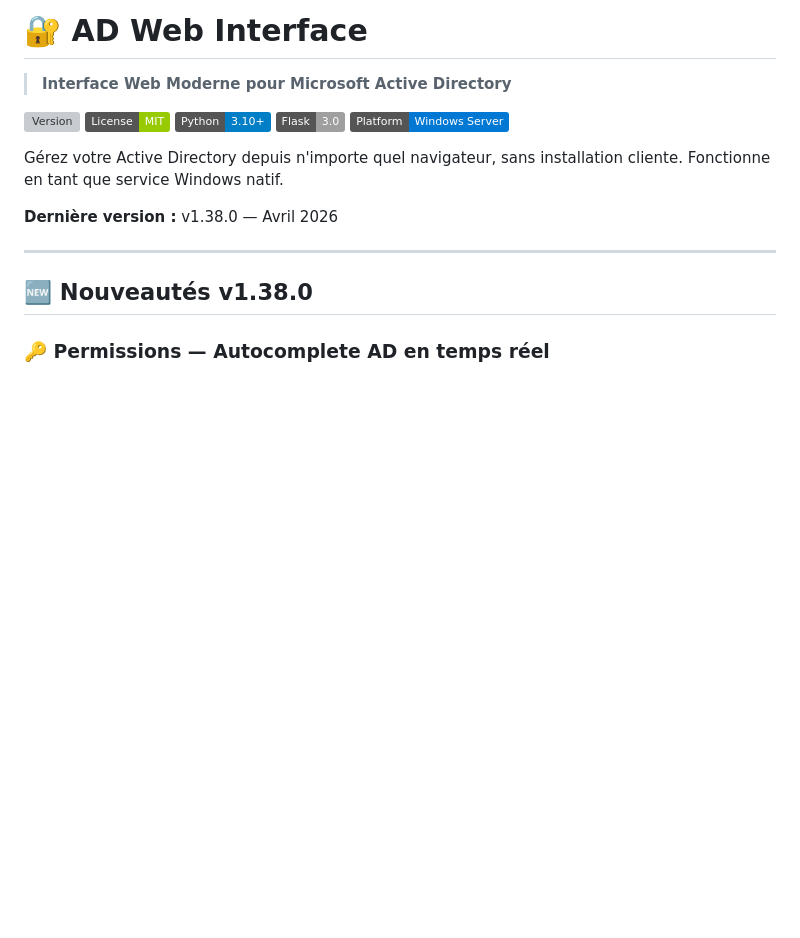
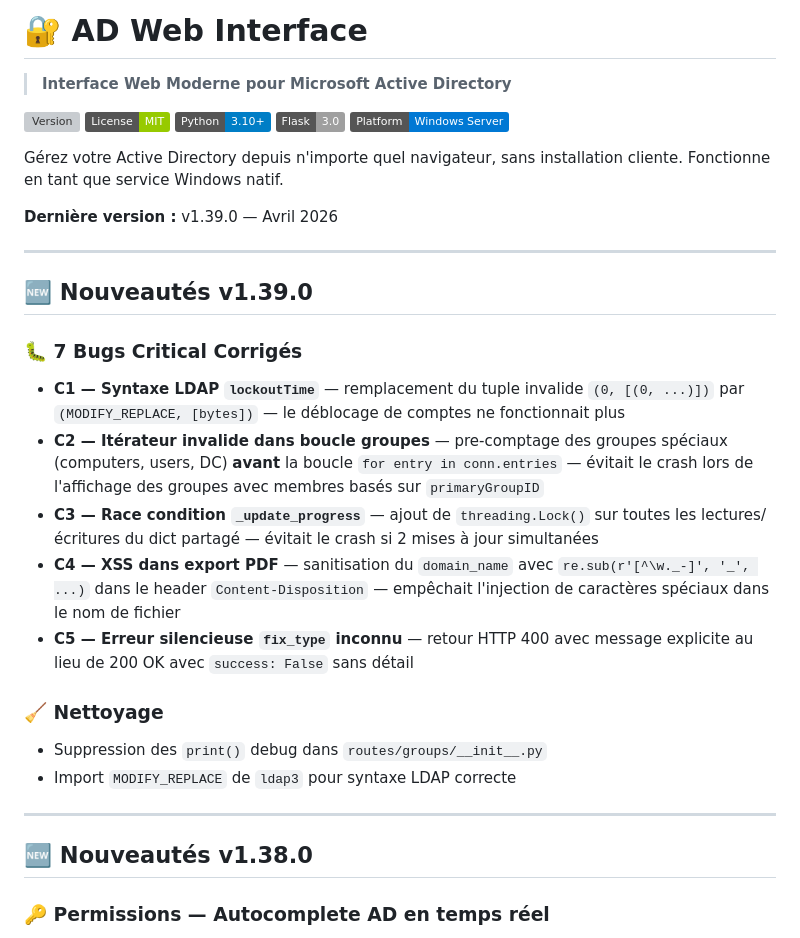
Before and after one commit to fred-selest/microsoft-active-directory, a Markdown page: README.md, the part around the change. GitHub-like rendering; badges without logos; blank space fills up the shorter version; grey boxes are pictures that could not be loaded.

Commit message:
docs: ajout section nouveautés v1.39.0 dans README.md

```diff
--- a/README.md
+++ b/README.md
@@ -10,7 +10,24 @@
 
 Gérez votre Active Directory depuis n'importe quel navigateur, sans installation cliente. Fonctionne en tant que service Windows natif.
 
-**Dernière version :** v1.38.0 — Avril 2026
+**Dernière version :** v1.39.0 — Avril 2026
+
+---
+
+## 🆕 Nouveautés v1.39.0
+
+### 🐛 7 Bugs Critical Corrigés
+
+- **C1 — Syntaxe LDAP `lockoutTime`** — remplacement du tuple invalide `(0, [(0, ...)])` par `(MODIFY_REPLACE, [bytes])` — le déblocage de comptes ne fonctionnait plus
+- **C2 — Itérateur invalide dans boucle groupes** — pre-comptage des groupes spéciaux (computers, users, DC) **avant** la boucle `for entry in conn.entries` — évitait le crash lors de l'affichage des groupes avec membres basés sur `primaryGroupID`
+- **C3 — Race condition `_update_progress`** — ajout de `threading.Lock()` sur toutes les lectures/écritures du dict partagé — évitait le crash si 2 mises à jour simultanées
+- **C4 — XSS dans export PDF** — sanitisation du `domain_name` avec `re.sub(r'[^\w._-]', '_', ...)` dans le header `Content-Disposition` — empêchait l'injection de caractères spéciaux dans le nom de fichier
+- **C5 — Erreur silencieuse `fix_type` inconnu** — retour HTTP 400 avec message explicite au lieu de 200 OK avec `success: False` sans détail
+
+### 🧹 Nettoyage
+
+- Suppression des `print()` debug dans `routes/groups/__init__.py`
+- Import `MODIFY_REPLACE` de `ldap3` pour syntaxe LDAP correcte
 
 ---
 
```
